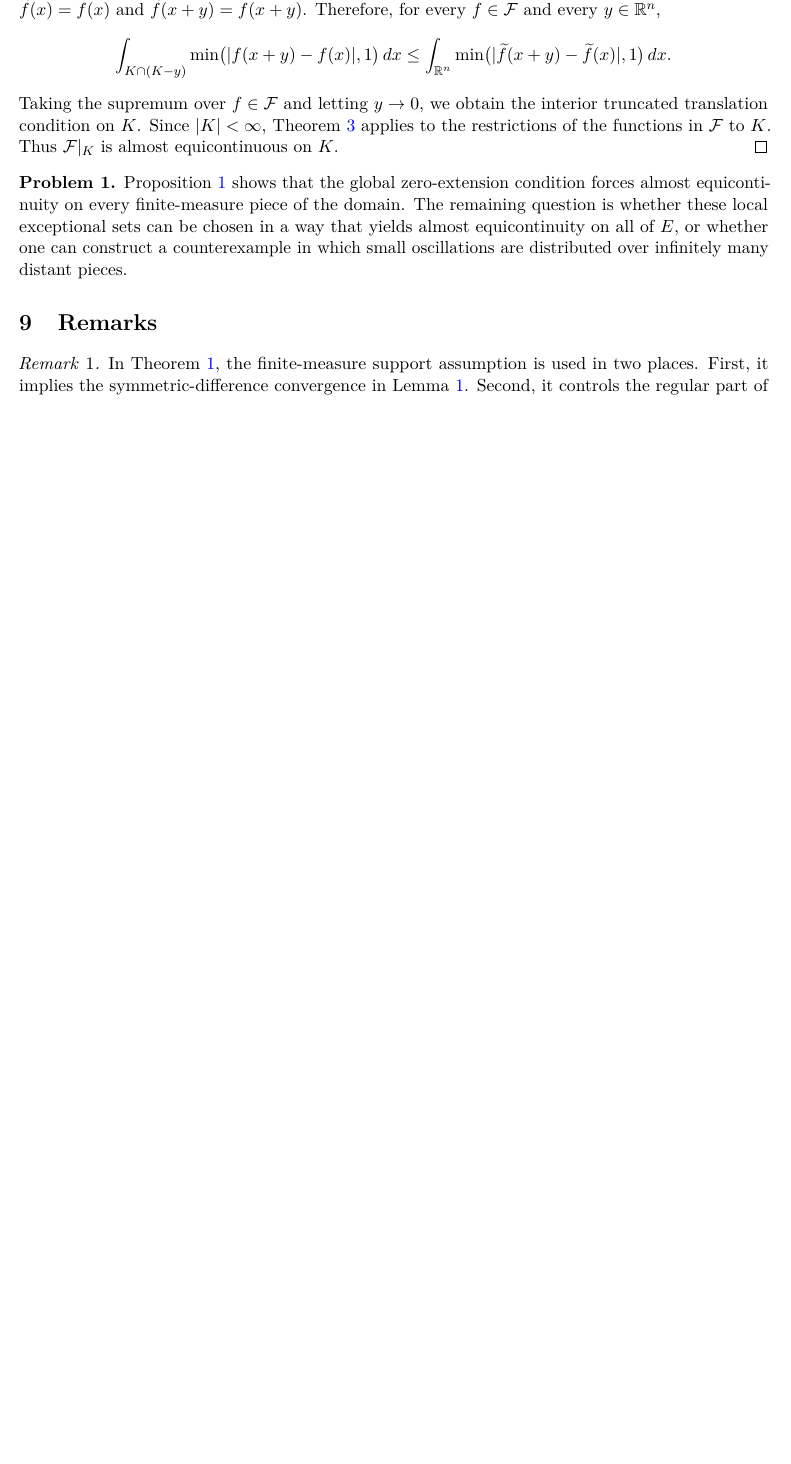
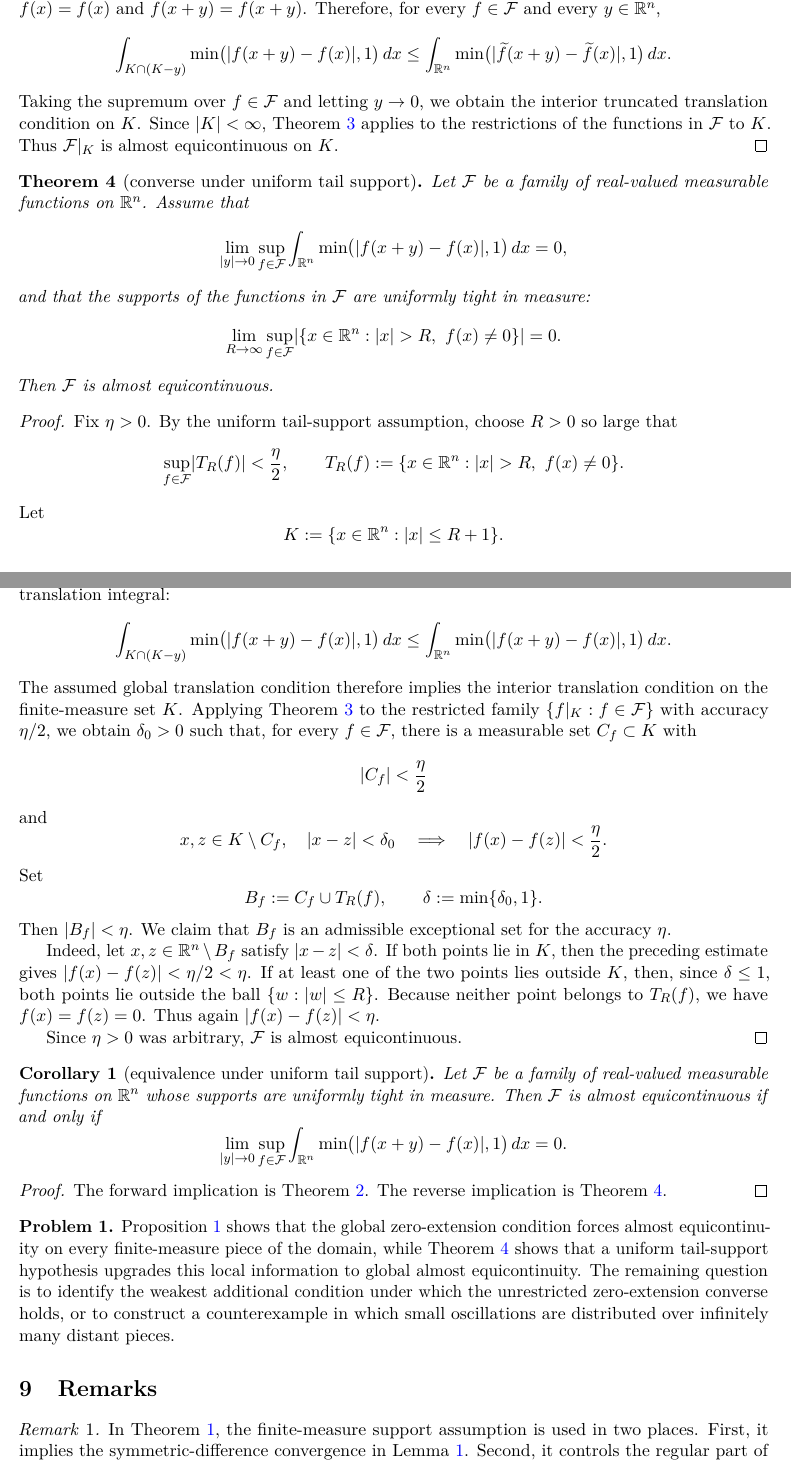
Before and after one commit to hikmatulloismatov1999/codex, a LaTeX paper (main.tex): part of page 10 of 11 before the commit and two parts of pages 10 and 11 of 12 after it, the two joined at a grey line, cut so that both start at the same text, the shorter picture padded with empty space. Compiled offline with pdfLaTeX.

Commit message:
Add tail-support converse equivalence

```diff
--- a/main.tex
+++ b/main.tex
@@ -14,6 +14,7 @@
 \newtheorem{theorem}{Theorem}
 \newtheorem{proposition}{Proposition}
 \newtheorem{lemma}{Lemma}
+\newtheorem{corollary}{Corollary}
 
 \theoremstyle{definition}
 \newtheorem{definition}{Definition}
@@ -819,13 +823,100 @@ Theorem~\ref{thm:converse} applies to the restrictions of the functions in
 $\F$ to $K$. Thus $\F|_K$ is almost equicontinuous on $K$.
 \end{proof}
 
+\begin{theorem}[converse under uniform tail support]\label{thm:tail-converse}
+Let $\F$ be a family of real-valued measurable functions on $\R^n$. Assume
+that
+\[
+    \lim_{|y|\to0}\sup_{f\in\F}
+    \int_{\R^n}\min\bigl(|f(x+y)-f(x)|,1\bigr)\,dx=0,
+\]
+and that the supports of the functions in $\F$ are uniformly tight in measure:
+\[
+    \lim_{R\to\infty}\sup_{f\in\F}
+    \meas{\{x\in\R^n: |x|>R,\ f(x)\ne0\}}=0.
+\]
+Then $\F$ is almost equicontinuous.
+\end{theorem}
+
+\begin{proof}
+Fix $\eta>0$. By the uniform tail-support assumption, choose $R>0$ so large
+that
+\[
+    \sup_{f\in\F}\meas{T_R(f)}<\frac{\eta}{2},
+    \qquad
+    T_R(f):=\{x\in\R^n: |x|>R,\ f(x)\ne0\}.
+\]
+Let
+\[
+    K:=\{x\in\R^n: |x|\le R+1\}.
+\]
+For every $f\in\F$ and every $y\in\R^n$, the integral over $K\cap(K-y)$ is
+bounded above by the global translation integral:
+\[
+    \int_{K\cap(K-y)}
+    \min\bigl(|f(x+y)-f(x)|,1\bigr)\,dx
+    \le
+    \int_{\R^n}
+    \min\bigl(|f(x+y)-f(x)|,1\bigr)\,dx .
+\]
+The assumed global translation condition therefore implies the interior
+translation condition on the finite-measure set $K$. Applying
+Theorem~\ref{thm:converse} to the restricted family $\{f|_K:f\in\F\}$ with
+accuracy $\eta/2$, we obtain $\delta_0>0$ such that, for every $f\in\F$,
+there is a measurable set $C_f\subset K$ with
+\[
+    \meas{C_f}<\frac{\eta}{2}
+\]
+and
+\[
+    x,z\in K\setminus C_f,\quad |x-z|<\delta_0
+    \quad\Longrightarrow\quad
+    |f(x)-f(z)|<\frac{\eta}{2}.
+\]
+Set
+\[
+    B_f:=C_f\cup T_R(f),
+    \qquad
+    \delta:=\min\{\delta_0,1\}.
+\]
+Then $\meas{B_f}<\eta$. We claim that $B_f$ is an admissible exceptional set
+for the accuracy $\eta$.
+
+Indeed, let $x,z\in\R^n\setminus B_f$ satisfy $|x-z|<\delta$. If both
+points lie in $K$, then the preceding estimate gives
+$|f(x)-f(z)|<\eta/2<\eta$. If at least one of the two points lies outside
+$K$, then, since $\delta\le1$, both points lie outside the ball
+$\{w:|w|\le R\}$. Because neither point belongs to $T_R(f)$, we have
+$f(x)=f(z)=0$. Thus again $|f(x)-f(z)|<\eta$.
+
+Since $\eta>0$ was arbitrary, $\F$ is almost equicontinuous.
+\end{proof}
+
+\begin{corollary}[equivalence under uniform tail support]
+\label{cor:tail-equivalence}
+Let $\F$ be a family of real-valued measurable functions on $\R^n$ whose
+supports are uniformly tight in measure. Then $\F$ is almost equicontinuous
+if and only if
+\[
+    \lim_{|y|\to0}\sup_{f\in\F}
+    \int_{\R^n}\min\bigl(|f(x+y)-f(x)|,1\bigr)\,dx=0.
+\]
+\end{corollary}
+
+\begin{proof}
+The forward implication is Theorem~\ref{thm:tail}. The reverse implication is
+Theorem~\ref{thm:tail-converse}.
+\end{proof}
+
 \begin{problem}\label{prob:converse}
 Proposition~\ref{prop:local-zero-extension-converse} shows that the global
 zero-extension condition forces almost equicontinuity on every finite-measure
-piece of the domain. The remaining question is whether these local
-exceptional sets can be chosen in a way that yields almost equicontinuity on
-all of $E$, or whether one can construct a counterexample in which small
-oscillations are distributed over infinitely many distant pieces.
+piece of the domain, while Theorem~\ref{thm:tail-converse} shows that a
+uniform tail-support hypothesis upgrades this local information to global
+almost equicontinuity. The remaining question is to identify the weakest
+additional condition under which the unrestricted zero-extension converse
+holds, or to construct a counterexample in which small oscillations are
+distributed over infinitely many distant pieces.
 \end{problem}
 
 \section{Remarks}
```
Also changed, not shown: main.tex (19 more changed lines).
